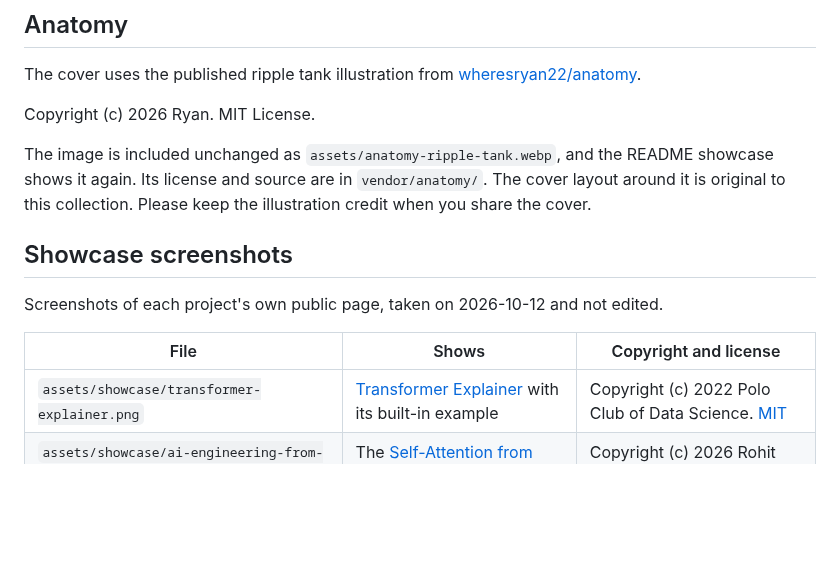
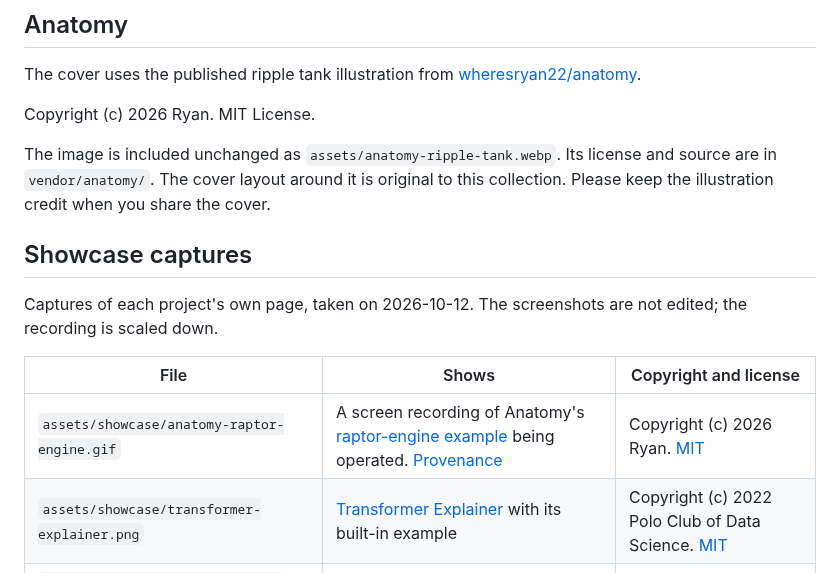
Before and after one commit to kirilklein/awesome-learning-with-ai, a Markdown page: THIRD_PARTY_NOTICES.md, the part around the change. Drawn GitHub-style; blank space fills up the shorter version.

```diff
--- a/THIRD_PARTY_NOTICES.md
+++ b/THIRD_PARTY_NOTICES.md
@@ -6,14 +6,15 @@ The cover uses the published ripple tank illustration from [wheresryan22/anatomy
 
 Copyright (c) 2026 Ryan. MIT License.
 
-The image is included unchanged as `assets/anatomy-ripple-tank.webp`, and the README showcase shows it again. Its license and source are in `vendor/anatomy/`. The cover layout around it is original to this collection. Please keep the illustration credit when you share the cover.
+The image is included unchanged as `assets/anatomy-ripple-tank.webp`. Its license and source are in `vendor/anatomy/`. The cover layout around it is original to this collection. Please keep the illustration credit when you share the cover.
 
-## Showcase screenshots
+## Showcase captures
 
-Screenshots of each project's own public page, taken on 2026-10-12 and not edited.
+Captures of each project's own page, taken on 2026-10-12. The screenshots are not edited; the recording is scaled down.
 
 | File | Shows | Copyright and license |
 | --- | --- | --- |
+| `assets/showcase/anatomy-raptor-engine.gif` | A screen recording of Anatomy's [raptor-engine example](https://github.com/wheresryan22/anatomy/tree/main/examples/raptor-engine) being operated. [Provenance](vendor/anatomy/SOURCE.md) | Copyright (c) 2026 Ryan. [MIT](vendor/anatomy/LICENSE) |
 | `assets/showcase/transformer-explainer.png` | [Transformer Explainer](https://poloclub.github.io/transformer-explainer/) with its built-in example | Copyright (c) 2022 Polo Club of Data Science. [MIT](https://github.com/poloclub/transformer-explainer/blob/main/LICENSE) |
 | `assets/showcase/ai-engineering-from-scratch.png` | The [Self-Attention from Scratch](https://aiengineeringfromscratch.com/lesson?path=phases/07-transformers-deep-dive/02-self-attention-from-scratch) lesson page | Copyright (c) 2026 Rohit Ghumare. [MIT](https://github.com/rohitg00/ai-engineering-from-scratch/blob/main/LICENSE) |
 
```
Also changed, not shown: README.md (+2 -2 lines), assets/showcase/anatomy-raptor-engine.gif (added), 1 other file.
